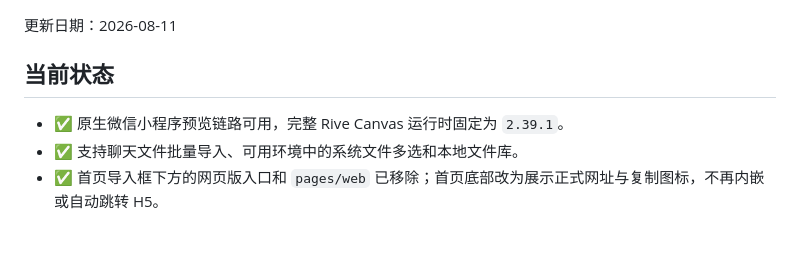
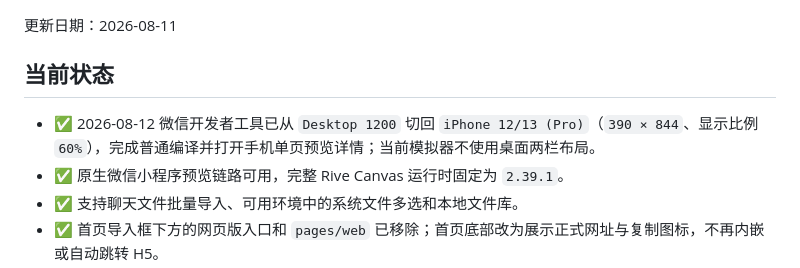
Before and after one commit to yanghaoleng/RiveViewer-miniapp, a Markdown page: HANDOF.MD, the part around the change. Rendered like a GitHub page; blank space fills up the shorter version.

Commit message:
Record phone simulator compile

```diff
--- a/HANDOF.MD
+++ b/HANDOF.MD
@@ -4,6 +4,7 @@
 
 ## 当前状态
 
+- ✅ 2026-08-12 微信开发者工具已从 `Desktop 1200` 切回 `iPhone 12/13 (Pro)`（`390 × 844`、显示比例 `60%`），完成普通编译并打开手机单页预览详情；当前模拟器不使用桌面两栏布局。
 - ✅ 原生微信小程序预览链路可用，完整 Rive Canvas 运行时固定为 `2.39.1`。
 - ✅ 支持聊天文件批量导入、可用环境中的系统文件多选和本地文件库。
 - ✅ 首页导入框下方的网页版入口和 `pages/web` 已移除；首页底部改为展示正式网址与复制图标，不再内嵌或自动跳转 H5。
```
